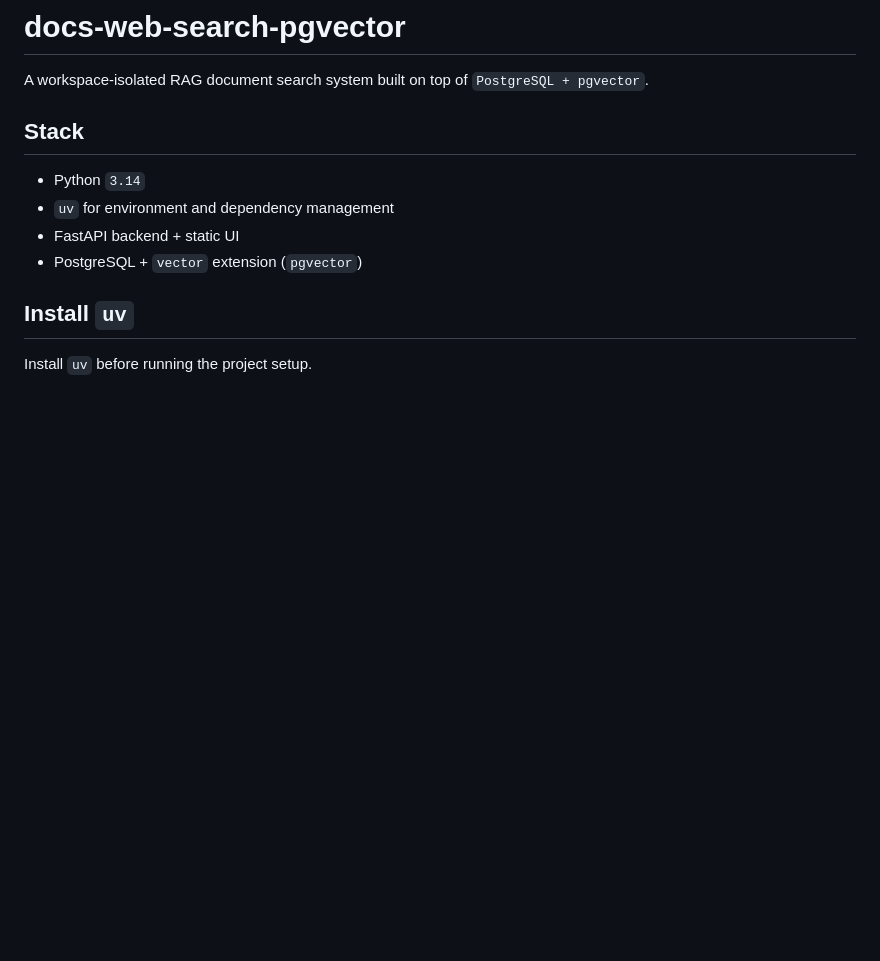
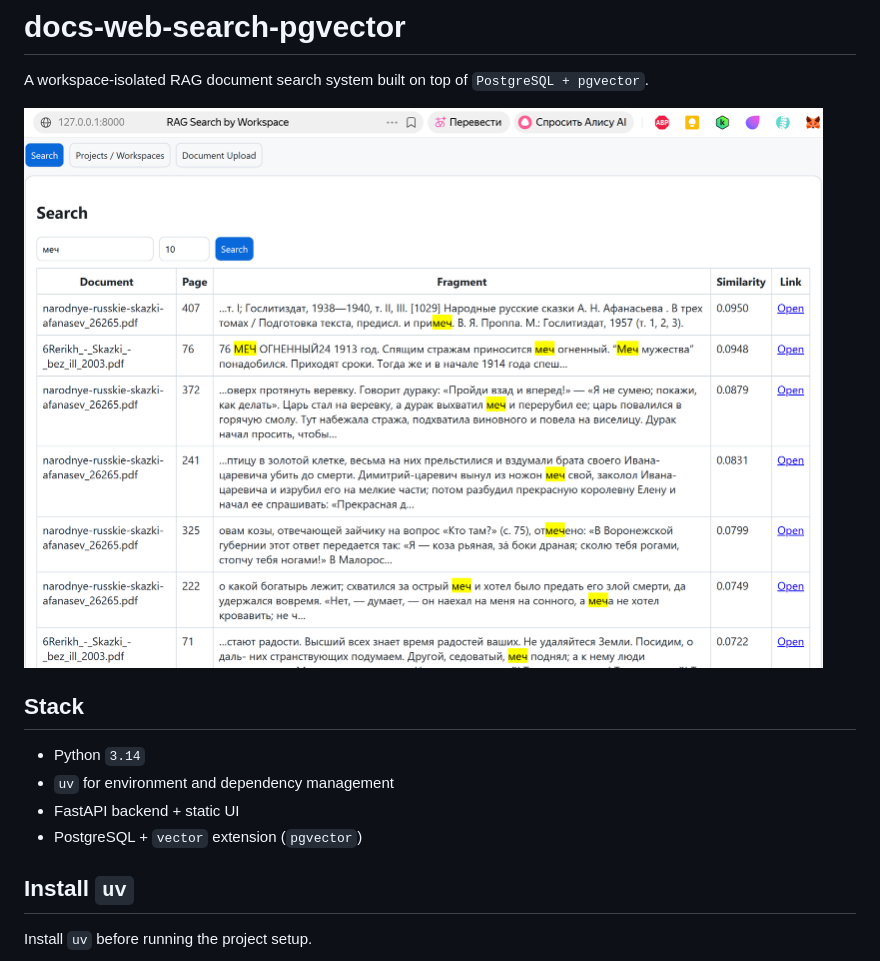
Before and after one commit to kryadov/docs-web-search-pgvector, a Markdown page: README.md, the part around the change. Drawn GitHub-style; pictures changed too: img.png (added); blank space fills up the shorter version.

Commit message:
fixed download and updated README.md

```diff
--- a/README.md
+++ b/README.md
@@ -1,6 +1,8 @@
 # docs-web-search-pgvector
 
 A workspace-isolated RAG document search system built on top of `PostgreSQL + pgvector`.
+
+![img.png](img.png)
 
 ## Stack
 
```
Also changed, not shown: 1 other file.
